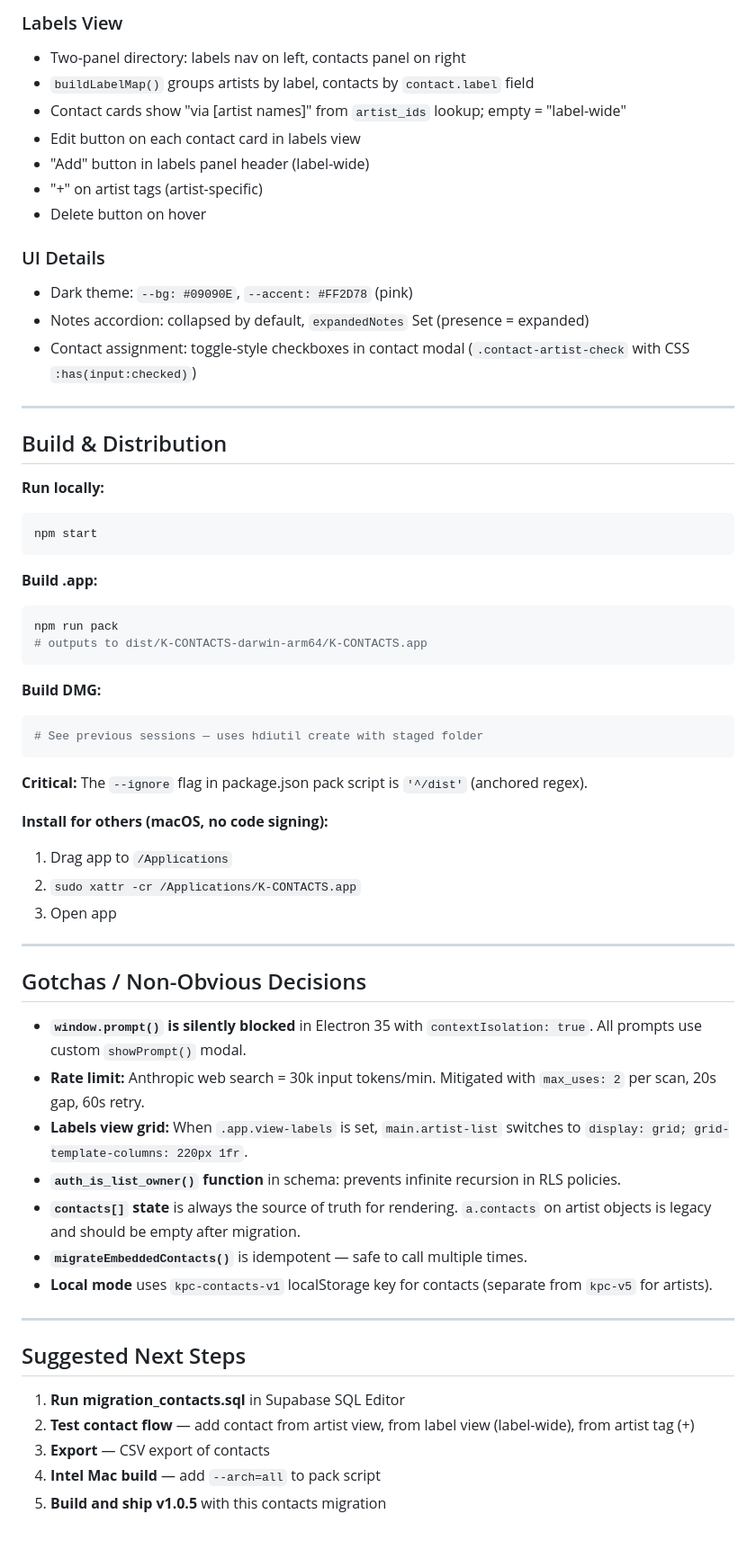
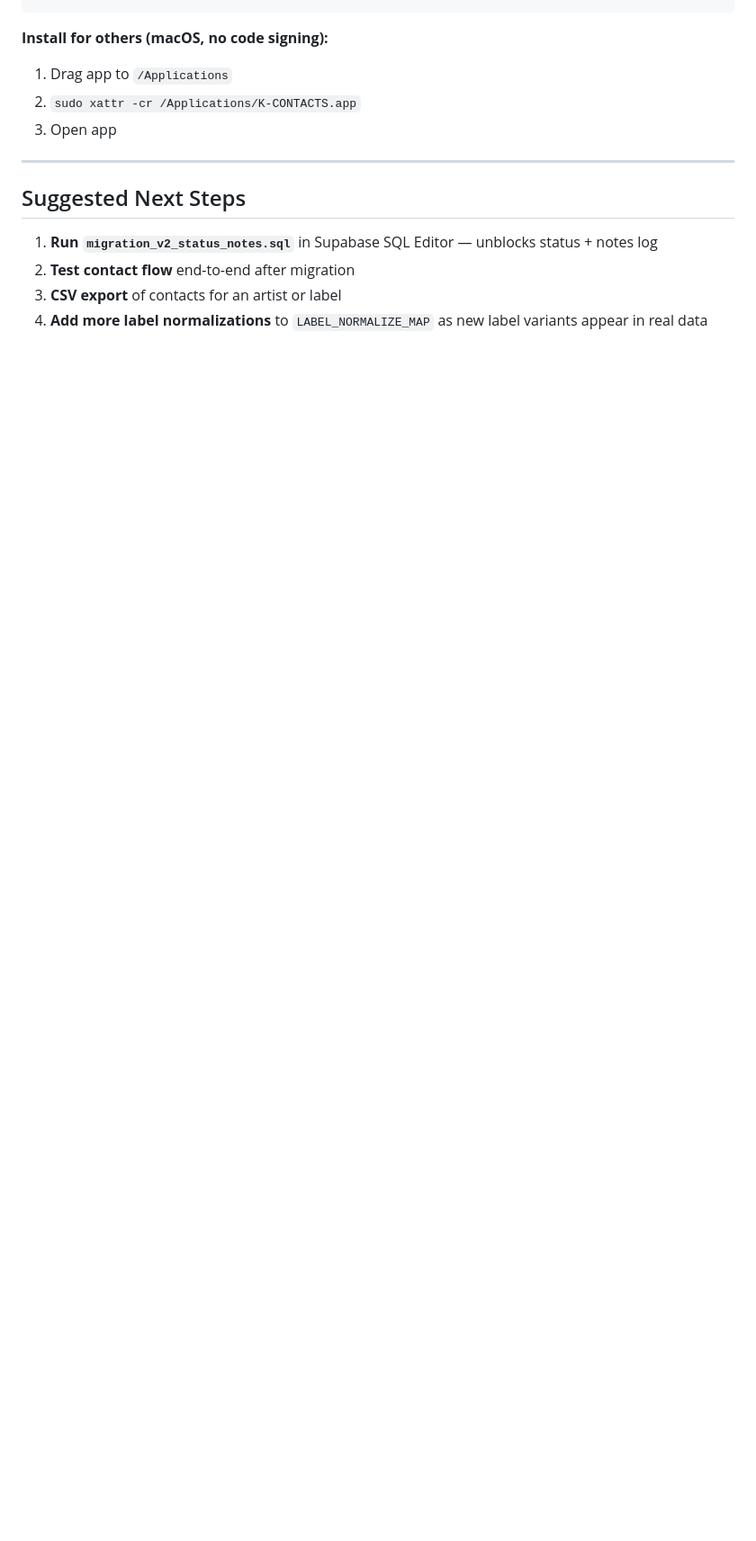
Before and after one commit to gleyzeddonut/kpop-contacts, a Markdown page: HANDOFF.md, the part around one of its changes. Shown at 90% size. GitHub-like rendering; blank space fills up the shorter version.

````diff
--- a/HANDOFF.md
+++ b/HANDOFF.md
@@ -128,38 +170,3 @@ let expandedNotes = new Set()
-### Labels View
-- Two-panel directory: labels nav on left, contacts panel on right
-- `buildLabelMap()` groups artists by label, contacts by `contact.label` field
-- Contact cards show "via [artist names]" from `artist_ids` lookup; empty = "label-wide"
-- Edit button on each contact card in labels view
-- "Add" button in labels panel header (label-wide)
-- "+" on artist tags (artist-specific)
-- Delete button on hover
-
-### UI Details
-- Dark theme: `--bg: #09090E`, `--accent: #FF2D78` (pink)
-- Notes accordion: collapsed by default, `expandedNotes` Set (presence = expanded)
-- Contact assignment: toggle-style checkboxes in contact modal (`.contact-artist-check` with CSS `:has(input:checked)`)
-
----
-
-## Build & Distribution
-
-**Run locally:**
-```bash
-npm start
-```
-
-**Build .app:**
-```bash
-npm run pack
-# outputs to dist/K-CONTACTS-darwin-arm64/K-CONTACTS.app
-```
-
-**Build DMG:**
-```bash
-# See previous sessions — uses hdiutil create with staged folder
-```
-
-**Critical:** The `--ignore` flag in package.json pack script is `'^/dist'` (anchored regex).
 
 **Install for others (macOS, no code signing):**
 1. Drag app to `/Applications`
@@ -168,22 +175,9 @@ npm run pack
 
 ---
 
-## Gotchas / Non-Obvious Decisions
-
-- **`window.prompt()` is silently blocked** in Electron 35 with `contextIsolation: true`. All prompts use custom `showPrompt()` modal.
-- **Rate limit:** Anthropic web search = 30k input tokens/min. Mitigated with `max_uses: 2` per scan, 20s gap, 60s retry.
-- **Labels view grid:** When `.app.view-labels` is set, `main.artist-list` switches to `display: grid; grid-template-columns: 220px 1fr`.
-- **`auth_is_list_owner()` function** in schema: prevents infinite recursion in RLS policies.
-- **`contacts[]` state** is always the source of truth for rendering. `a.contacts` on artist objects is legacy and should be empty after migration.
-- **`migrateEmbeddedContacts()`** is idempotent — safe to call multiple times.
-- **Local mode** uses `kpc-contacts-v1` localStorage key for contacts (separate from `kpc-v5` for artists).
-
----
-
 ## Suggested Next Steps
 
-1. **Run migration_contacts.sql** in Supabase SQL Editor
-2. **Test contact flow** — add contact from artist view, from label view (label-wide), from artist tag (+)
-3. **Export** — CSV export of contacts
-4. **Intel Mac build** — add `--arch=all` to pack script
-5. **Build and ship v1.0.5** with this contacts migration
+1. **Run `migration_v2_status_notes.sql`** in Supabase SQL Editor — unblocks status + notes log
+2. **Test contact flow** end-to-end after migration
+3. **CSV export** of contacts for an artist or label
+4. **Add more label normalizations** to `LABEL_NORMALIZE_MAP` as new label variants appear in real data
````
Also changed, not shown: other parts of HANDOFF.md (+119 -77 lines).
